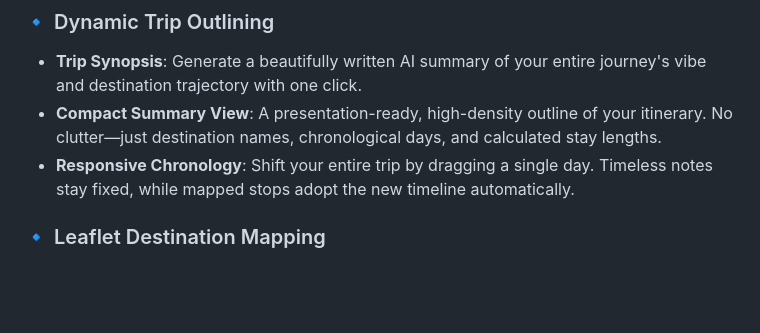
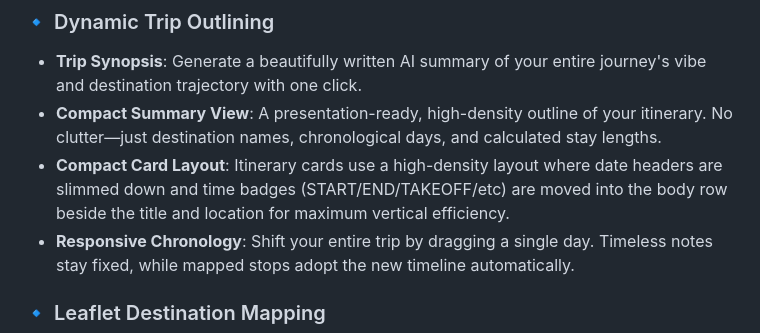
Before and after one commit to Jibboo41/vacay-planning, a Markdown page: README.md, the part around the change. Rendered like a GitHub page; blank space fills up the shorter version.

Commit message:
docs: finalize layout changes in README and AGENT_NOTES

```diff
--- a/README.md
+++ b/README.md
@@ -18,6 +18,7 @@
 ### 🔹 Dynamic Trip Outlining
 - **Trip Synopsis**: Generate a beautifully written AI summary of your entire journey's vibe and destination trajectory with one click.
 - **Compact Summary View**: A presentation-ready, high-density outline of your itinerary. No clutter—just destination names, chronological days, and calculated stay lengths.
+- **Compact Card Layout**: Itinerary cards use a high-density layout where date headers are slimmed down and time badges (START/END/TAKEOFF/etc) are moved into the body row beside the title and location for maximum vertical efficiency.
 - **Responsive Chronology**: Shift your entire trip by dragging a single day. Timeless notes stay fixed, while mapped stops adopt the new timeline automatically.
 
 ### 🔹 Leaflet Destination Mapping
```
Also changed, not shown: AGENT_NOTES.md (+13 -6 lines).
